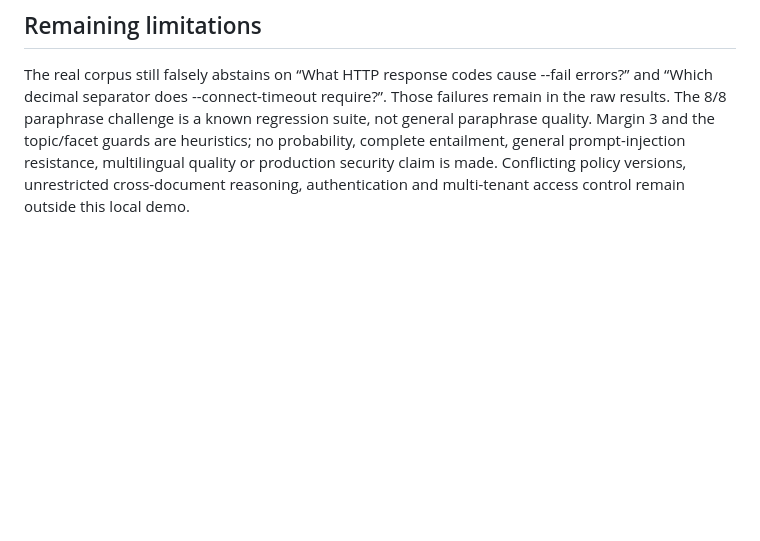
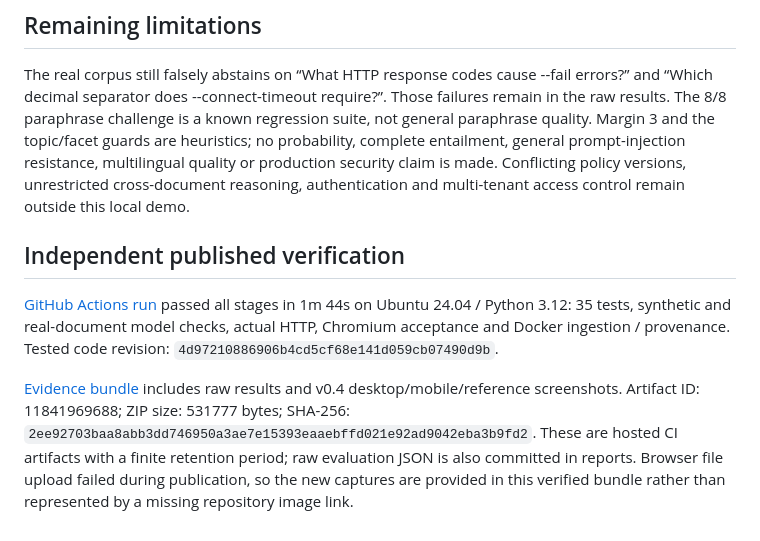
Before and after one commit to saintedwind/advanced-rag-copilot, a Markdown page: reports/reference-validation-v04.md, the part around the change. Drawn GitHub-style; blank space fills up the shorter version.

Commit message:
Record successful independent v0.4 validation and artifact digest

```diff
--- a/reports/reference-validation-v04.md
+++ b/reports/reference-validation-v04.md
@@ -32,3 +32,9 @@ Regression coverage includes quoted identifier/numeric preservation, option scop
 ## Remaining limitations
 
 The real corpus still falsely abstains on “What HTTP response codes cause --fail errors?” and “Which decimal separator does --connect-timeout require?”. Those failures remain in the raw results. The 8/8 paraphrase challenge is a known regression suite, not general paraphrase quality. Margin 3 and the topic/facet guards are heuristics; no probability, complete entailment, general prompt-injection resistance, multilingual quality or production security claim is made. Conflicting policy versions, unrestricted cross-document reasoning, authentication and multi-tenant access control remain outside this local demo.
+
+## Independent published verification
+
+[GitHub Actions run](https://github.com/saintedwind/advanced-rag-copilot/actions/runs/38456113333) passed all stages in 1m 44s on Ubuntu 24.04 / Python 3.12: 35 tests, synthetic and real-document model checks, actual HTTP, Chromium acceptance and Docker ingestion / provenance. Tested code revision: `4d97210886906b4cd5cf68e141d059cb07490d9b`.
+
+[Evidence bundle](https://github.com/saintedwind/advanced-rag-copilot/actions/runs/38456113333/artifacts/11841969688) includes raw results and v0.4 desktop/mobile/reference screenshots. Artifact ID: 11841969688; ZIP size: 531777 bytes; SHA-256: `2ee92703baa8abb3dd746950a3ae7e15393eaaebffd021e92ad9042eba3b9fd2`. These are hosted CI artifacts with a finite retention period; raw evaluation JSON is also committed in reports. Browser file upload failed during publication, so the new captures are provided in this verified bundle rather than represented by a missing repository image link.
```
